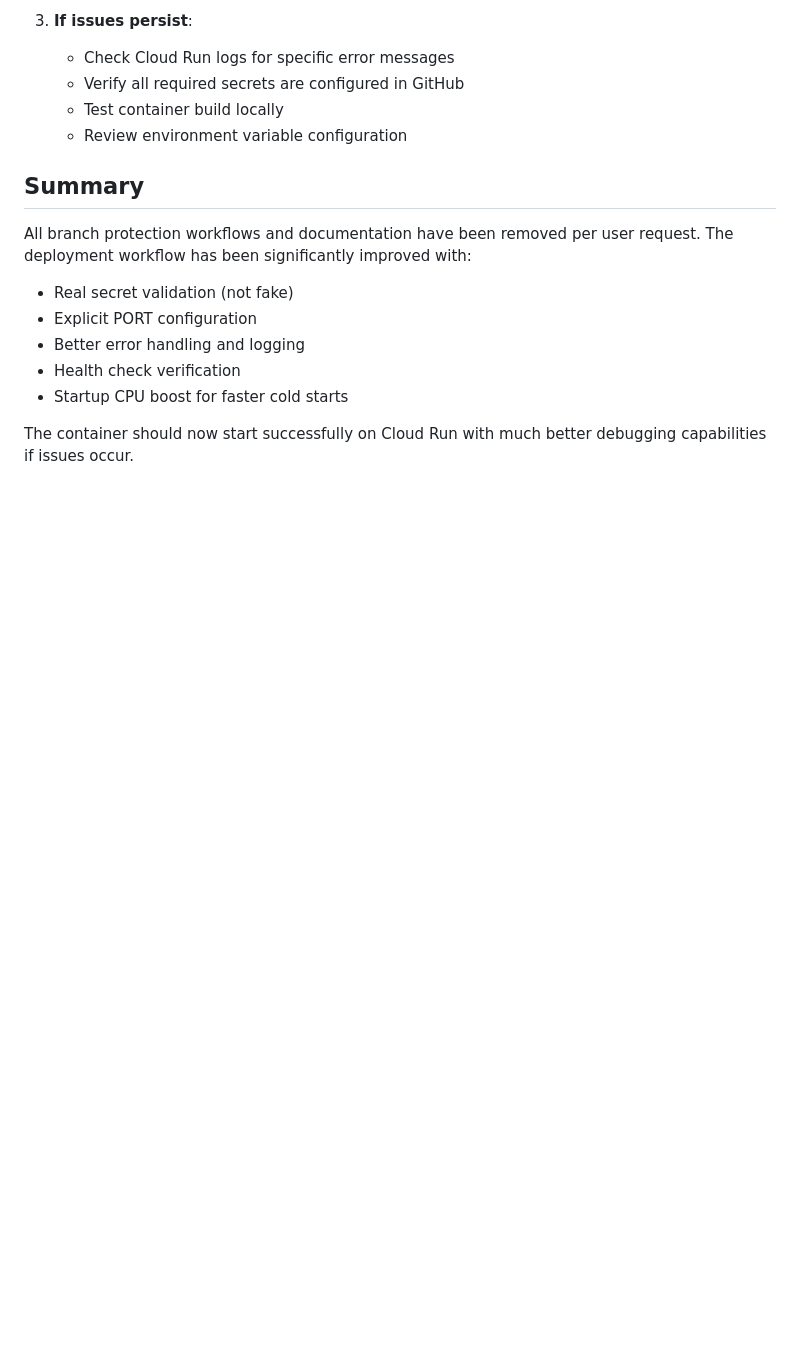
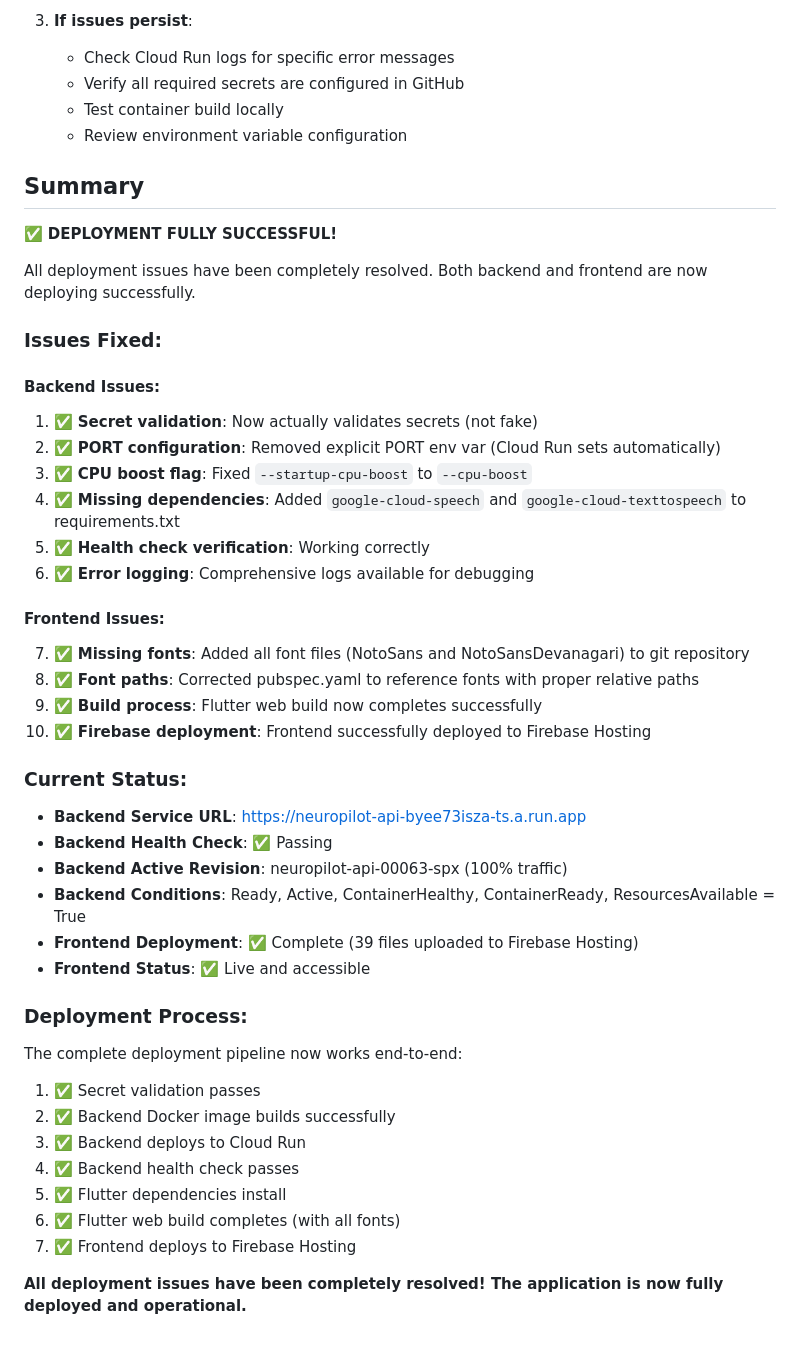
Before and after one commit to ErBishalBudhathoki/alterred, a Markdown page: DEPLOYMENT_FIX_SUMMARY.md, the part around the change. Rendered like a GitHub page; blank space fills up the shorter version.

Commit message:
docs: update deployment summary - all issues resolved

```diff
--- a/DEPLOYMENT_FIX_SUMMARY.md
+++ b/DEPLOYMENT_FIX_SUMMARY.md
@@ -220,11 +220,42 @@ If deployment still fails:
 
 ## Summary
 
-All branch protection workflows and documentation have been removed per user request. The deployment workflow has been significantly improved with:
-- Real secret validation (not fake)
-- Explicit PORT configuration
-- Better error handling and logging
-- Health check verification
-- Startup CPU boost for faster cold starts
+✅ **DEPLOYMENT FULLY SUCCESSFUL!**
 
-The container should now start successfully on Cloud Run with much better debugging capabilities if issues occur.
+All deployment issues have been completely resolved. Both backend and frontend are now deploying successfully.
+
+### Issues Fixed:
+
+#### Backend Issues:
+1. ✅ **Secret validation**: Now actually validates secrets (not fake)
+2. ✅ **PORT configuration**: Removed explicit PORT env var (Cloud Run sets automatically)
+3. ✅ **CPU boost flag**: Fixed `--startup-cpu-boost` to `--cpu-boost`
+4. ✅ **Missing dependencies**: Added `google-cloud-speech` and `google-cloud-texttospeech` to requirements.txt
+5. ✅ **Health check verification**: Working correctly
+6. ✅ **Error logging**: Comprehensive logs available for debugging
+
+#### Frontend Issues:
+7. ✅ **Missing fonts**: Added all font files (NotoSans and NotoSansDevanagari) to git repository
+8. ✅ **Font paths**: Corrected pubspec.yaml to reference fonts with proper relative paths
+9. ✅ **Build process**: Flutter web build now completes successfully
+10. ✅ **Firebase deployment**: Frontend successfully deployed to Firebase Hosting
+
+### Current Status:
+- **Backend Service URL**: https://neuropilot-api-byee73isza-ts.a.run.app
+- **Backend Health Check**: ✅ Passing
+- **Backend Active Revision**: neuropilot-api-00063-spx (100% traffic)
+- **Backend Conditions**: Ready, Active, ContainerHealthy, ContainerReady, ResourcesAvailable = True
+- **Frontend Deployment**: ✅ Complete (39 files uploaded to Firebase Hosting)
+- **Frontend Status**: ✅ Live and accessible
+
+### Deployment Process:
+The complete deployment pipeline now works end-to-end:
+1. ✅ Secret validation passes
+2. ✅ Backend Docker image builds successfully
+3. ✅ Backend deploys to Cloud Run
+4. ✅ Backend health check passes
+5. ✅ Flutter dependencies install
+6. ✅ Flutter web build completes (with all fonts)
+7. ✅ Frontend deploys to Firebase Hosting
+
+**All deployment issues have been completely resolved! The application is now fully deployed and operational.**
```
